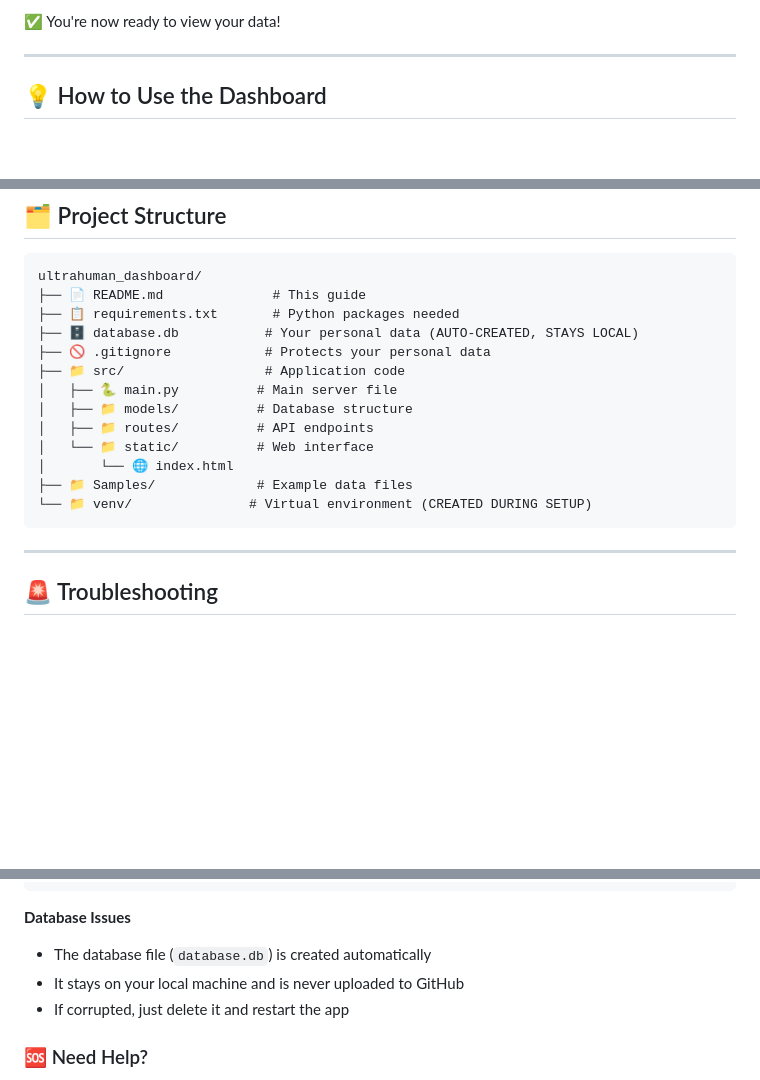
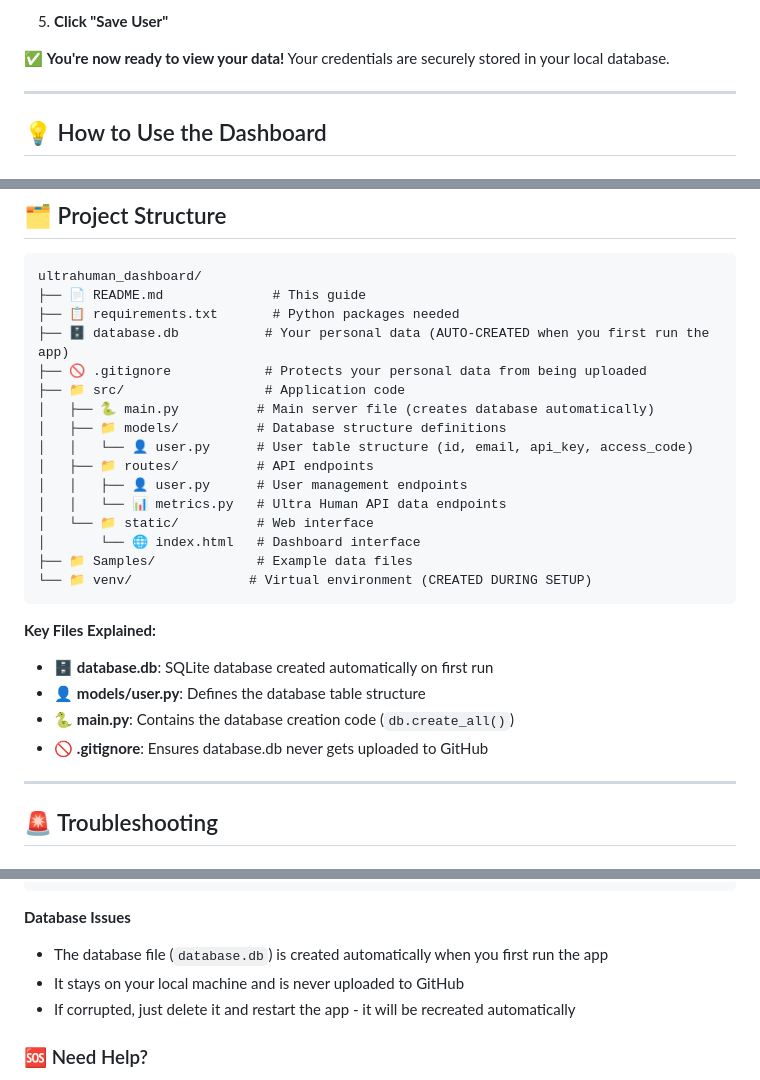
Before and after one commit to hareshsuppiah/ultrahuman_dashboard, a Markdown page: README.md, 3 parts joined by grey strips. Drawn GitHub-style; blank space fills up the shorter version.

````diff
--- a/README.md
+++ b/README.md
@@ -175,5 +234,7 @@ git clone https://github.com/hareshsuppiah/ultrahuman_dashboard.git
 
-✅ You're now ready to view your data!
+5. **Click "Save User"**
+
+✅ **You're now ready to view your data!** Your credentials are securely stored in your local database.
 
 ---
 
@@ -271,17 +332,26 @@ git clone https://github.com/hareshsuppiah/ultrahuman_dashboard.git
 ultrahuman_dashboard/
 ├── 📄 README.md              # This guide
 ├── 📋 requirements.txt       # Python packages needed
-├── 🗄️ database.db           # Your personal data (AUTO-CREATED, STAYS LOCAL)
-├── 🚫 .gitignore            # Protects your personal data
+├── 🗄️ database.db           # Your personal data (AUTO-CREATED when you first run the app)
+├── 🚫 .gitignore            # Protects your personal data from being uploaded
 ├── 📁 src/                  # Application code
-│   ├── 🐍 main.py          # Main server file
-│   ├── 📁 models/          # Database structure
+│   ├── 🐍 main.py          # Main server file (creates database automatically)
+│   ├── 📁 models/          # Database structure definitions
+│   │   └── 👤 user.py      # User table structure (id, email, api_key, access_code)
 │   ├── 📁 routes/          # API endpoints
+│   │   ├── 👤 user.py      # User management endpoints
+│   │   └── 📊 metrics.py   # Ultra Human API data endpoints
 │   └── 📁 static/          # Web interface
-│       └── 🌐 index.html
+│       └── 🌐 index.html   # Dashboard interface
 ├── 📁 Samples/             # Example data files
 └── 📁 venv/               # Virtual environment (CREATED DURING SETUP)
 ```
+
+**Key Files Explained:**
+- 🗄️ **database.db**: SQLite database created automatically on first run
+- 👤 **models/user.py**: Defines the database table structure
+- 🐍 **main.py**: Contains the database creation code (`db.create_all()`)
+- 🚫 **.gitignore**: Ensures database.db never gets uploaded to GitHub
 
 ---
 
@@ -314,9 +384,9 @@ pip install -r requirements.txt
 ```
 
 **Database Issues**
-- The database file (`database.db`) is created automatically
+- The database file (`database.db`) is created automatically when you first run the app
 - It stays on your local machine and is never uploaded to GitHub
-- If corrupted, just delete it and restart the app
+- If corrupted, just delete it and restart the app - it will be recreated automatically
 
 ### 🆘 Need Help?
 
````
Also changed, not shown: other parts of README.md (+63 -4 lines).
